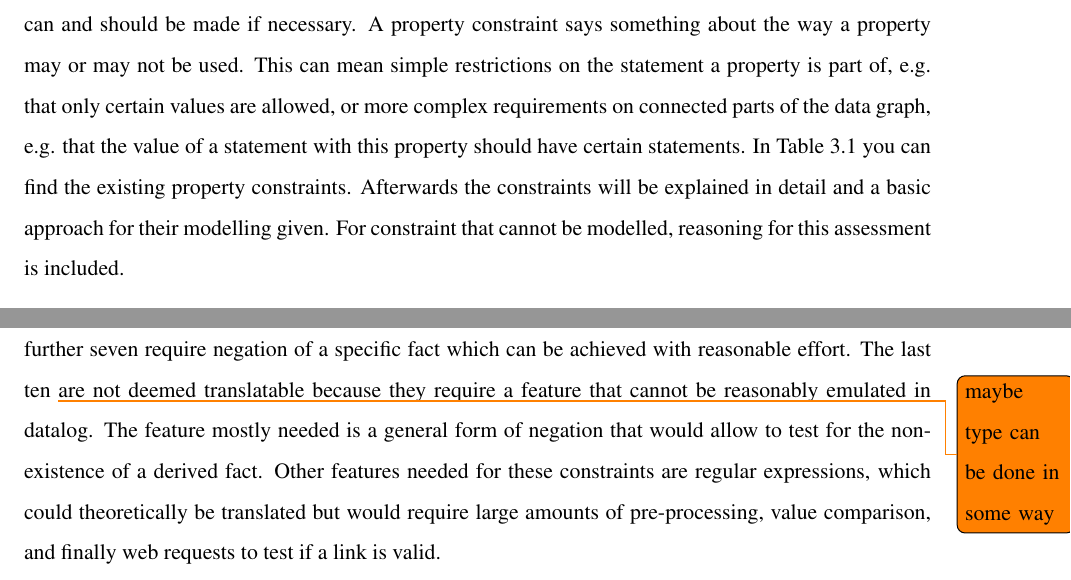
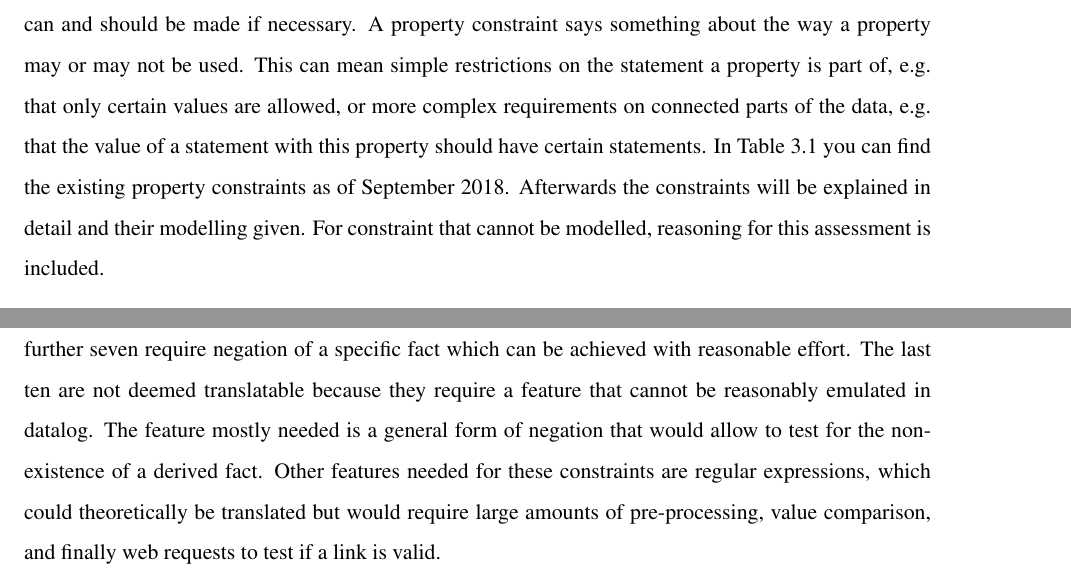
Before and after one commit to shade-belisar/wcd, a LaTeX thesis (thesis/paper/paper.tex): two parts of pages 12 and 13 of 42, joined at a grey line, cut so that both start at the same text. Compiled offline with pdfLaTeX.

Commit message:
Minor improvements

```diff
--- a/thesis/paper/paper.tex
+++ b/thesis/paper/paper.tex
@@ -94,13 +94,13 @@ Finally the transitive closure of this relation can be derived with
 
 \chapter{Property Constraints}
 
-To improve the data quality, to help editors avoid common mistakes and to clarify the usage of properties, Wikidata allows constraints to be defined on properties. They are, however, not firm rules and exceptions can and should be made if necessary. A property constraint says something about the way a property may or may not be used. This can mean simple restrictions on the statement a property is part of, e.g. that only certain values are allowed, or more complex requirements on connected parts of the data graph, e.g. that the value of a statement with this property should have certain statements. In Table \ref{tab_property_constraints} you can find the existing property constraints. Afterwards the constraints will be explained in detail and a basic approach for their modelling given. For constraint that cannot be modelled, reasoning for this assessment is included.
+To improve the data quality, to help editors avoid common mistakes and to clarify the usage of properties, Wikidata allows constraints to be defined on properties. They are, however, not firm rules and exceptions can and should be made if necessary. A property constraint says something about the way a property may or may not be used. This can mean simple restrictions on the statement a property is part of, e.g. that only certain values are allowed, or more complex requirements on connected parts of the data, e.g. that the value of a statement with this property should have certain statements. In Table \ref{tab_property_constraints} you can find the existing property constraints as of September 2018. Afterwards the constraints will be explained in detail and their modelling given. For constraint that cannot be modelled, reasoning for this assessment is included.
 
 To apply a constraint to a property, a statement <property> <P2302> <constraint> is added to the properties item page, where <property> is the property that should be constrained, <P2302> (property constraint) denotes that the property has a constraint and <constraint> is the specific constraint. Note that a constrained statement means a statement whose predicate is a property that has a specific constraint. A simple example for this would be \emph{distinct values} (Q21502410) stating that values of the property must be unique across all constrained statements. For this case no additional information regarding the constraint is necessary and violation could be found by surveying all constrained statements and comparing their values.\\
 Constraints can be further specified by using qualifiers on the constraint statement. These qualifiers are either optional or mandatory and may be applied once or multiple times. For example, the \emph{none of} constraint (Q52558054) states that values for the specific property may not be in a given set of disallowed values. This set is specified using qualifiers with property \emph{item of} (P2305), which list all the disallowed values. At least one such qualifier must be present for the statement.\\
 More complex dependencies are also possible. A constraint can depend on all constrained statements of a specific item (\emph{single value} constraint [Q19474404]), on all statements of the item specified as the value of a constrained statement (\emph{value requires statement} constraint [Q21510864]) or on all statements using the subclassOf-predicate (\emph{type} constraint [Q21503250]).
 
-Table \ref{tab_property_constraints} shows all constraints that are used as of September 2018. It is roughly sorted by how difficult it is to model the given constraint using logical rules, based on the required expressive features and pre-processing. These required features are conditions that cannot natively be expressed in datalog and would require some kind of pre-processing of the dataset. Four constraints do not need any pre-processing except for loading the data into datalog as ground rules. Six can be solved if constant inequality is defined. This can be easily solved with brute force but will be improved in section \ref{sec_inequality}. A further seven require negation of a specific fact which can be achieved with reasonable effort. The last ten \todo{maybe type can be done in some way} are not deemed translatable because they require a feature that cannot be reasonably emulated in datalog. The feature mostly needed is a general form of negation that would allow to test for the non-existence of a derived fact. Other features needed for these constraints are regular expressions, which could theoretically be translated but would require large amounts of pre-processing, value comparison, and finally web requests to test if a link is valid.
+Table \ref{tab_property_constraints} shows all constraints that are used as of September 2018. It is roughly sorted by how difficult it is to model the given constraint using logical rules, based on the required expressive features and pre-processing. These required features are conditions that cannot natively be expressed in datalog and would require some kind of pre-processing of the dataset. Four constraints do not need any pre-processing except for loading the data into datalog as ground rules. Six can be solved if constant inequality is defined. This can be easily solved with brute force but will be improved in section \ref{sec_inequality}. A further seven require negation of a specific fact which can be achieved with reasonable effort. The last ten are not deemed translatable because they require a feature that cannot be reasonably emulated in datalog. The feature mostly needed is a general form of negation that would allow to test for the non-existence of a derived fact. Other features needed for these constraints are regular expressions, which could theoretically be translated but would require large amounts of pre-processing, value comparison, and finally web requests to test if a link is valid.
 
 \begin{table}[H]
 \caption{property constraints}\label{tab_property_constraints}
```
